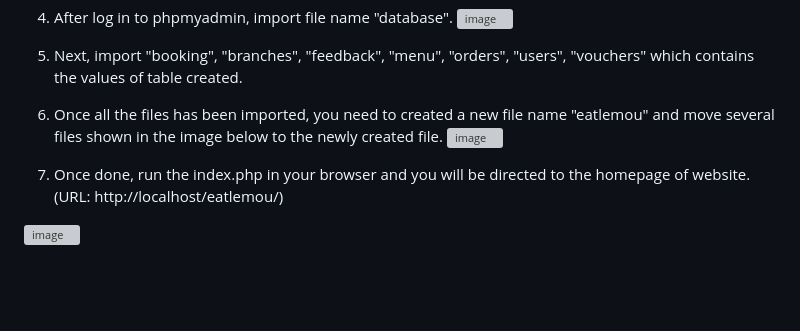
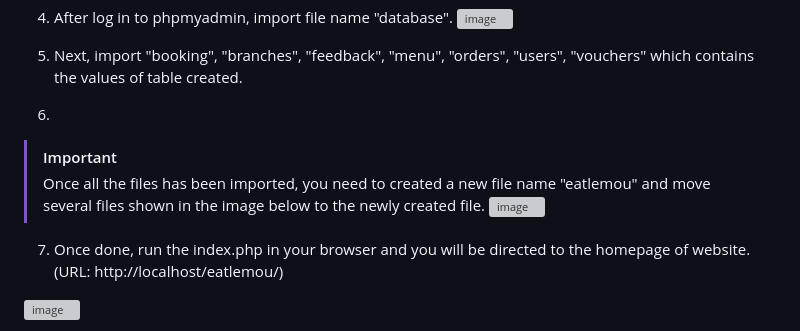
Before and after one commit to ZoeChuaZY/Chinese-Restaurant-Company-s-Webpage, a Markdown page: README.md, the part around the change. Drawn GitHub-style; blank space fills up the shorter version; grey boxes are pictures that could not be loaded.

```diff
--- a/README.md
+++ b/README.md
@@ -12,7 +12,9 @@
 
 5. Next, import "booking", "branches", "feedback", "menu", "orders", "users", "vouchers" which contains the values of table created.
 
-6. Once all the files has been imported,  you need to created a new file name "eatlemou" and move several files shown in the image below to the newly created file.
+6.
+> [!IMPORTANT]
+> Once all the files has been imported,  you need to created a new file name "eatlemou" and move several files shown in the image below to the newly created file.
 ![image](https://github.com/ZoeChuaZY/Chinese-Restaurant-Company-s-Webpage/assets/167123360/4a30e188-8cbf-45d3-8c00-746bd9f60082)
 
 7. Once done, run the index.php in your browser and you will be directed to the homepage of website. (URL: http://localhost/eatlemou/)
```
